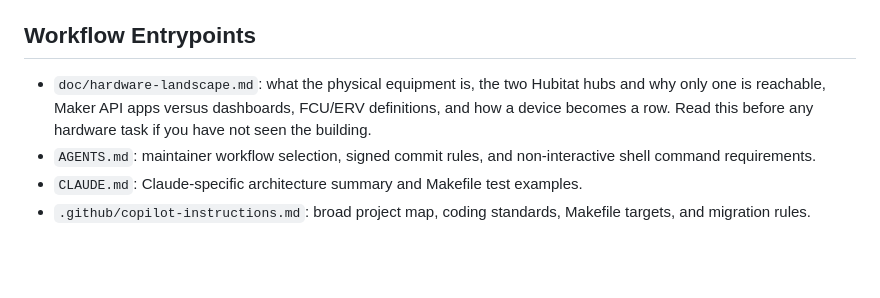
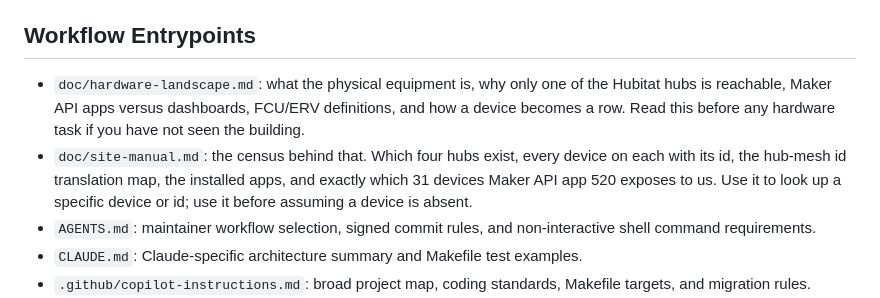
Before and after one commit to basistech-llc/temperature-bot, a Markdown page: doc/agent-index.md, the part around the change. Rendered like a GitHub page; blank space fills up the shorter version.

```diff
--- a/doc/agent-index.md
+++ b/doc/agent-index.md
@@ -7,10 +7,14 @@ surface quickly.
 
 ## Workflow Entrypoints
 
-- `doc/hardware-landscape.md`: what the physical equipment is, the two Hubitat
-  hubs and why only one is reachable, Maker API apps versus dashboards, FCU/ERV
+- `doc/hardware-landscape.md`: what the physical equipment is, why only one of
+  the Hubitat hubs is reachable, Maker API apps versus dashboards, FCU/ERV
   definitions, and how a device becomes a row. Read this before any hardware
   task if you have not seen the building.
+- `doc/site-manual.md`: the census behind that. Which four hubs exist, every
+  device on each with its id, the hub-mesh id translation map, the installed
+  apps, and exactly which 31 devices Maker API app 520 exposes to us. Use it to
+  look up a specific device or id; use it before assuming a device is absent.
 - `AGENTS.md`: maintainer workflow selection, signed commit rules, and
   non-interactive shell command requirements.
 - `CLAUDE.md`: Claude-specific architecture summary and Makefile test examples.
```
Also changed, not shown: doc/hardware-landscape.md (+12 -10 lines), doc/site-manual.md (added, +593 -0 lines).
